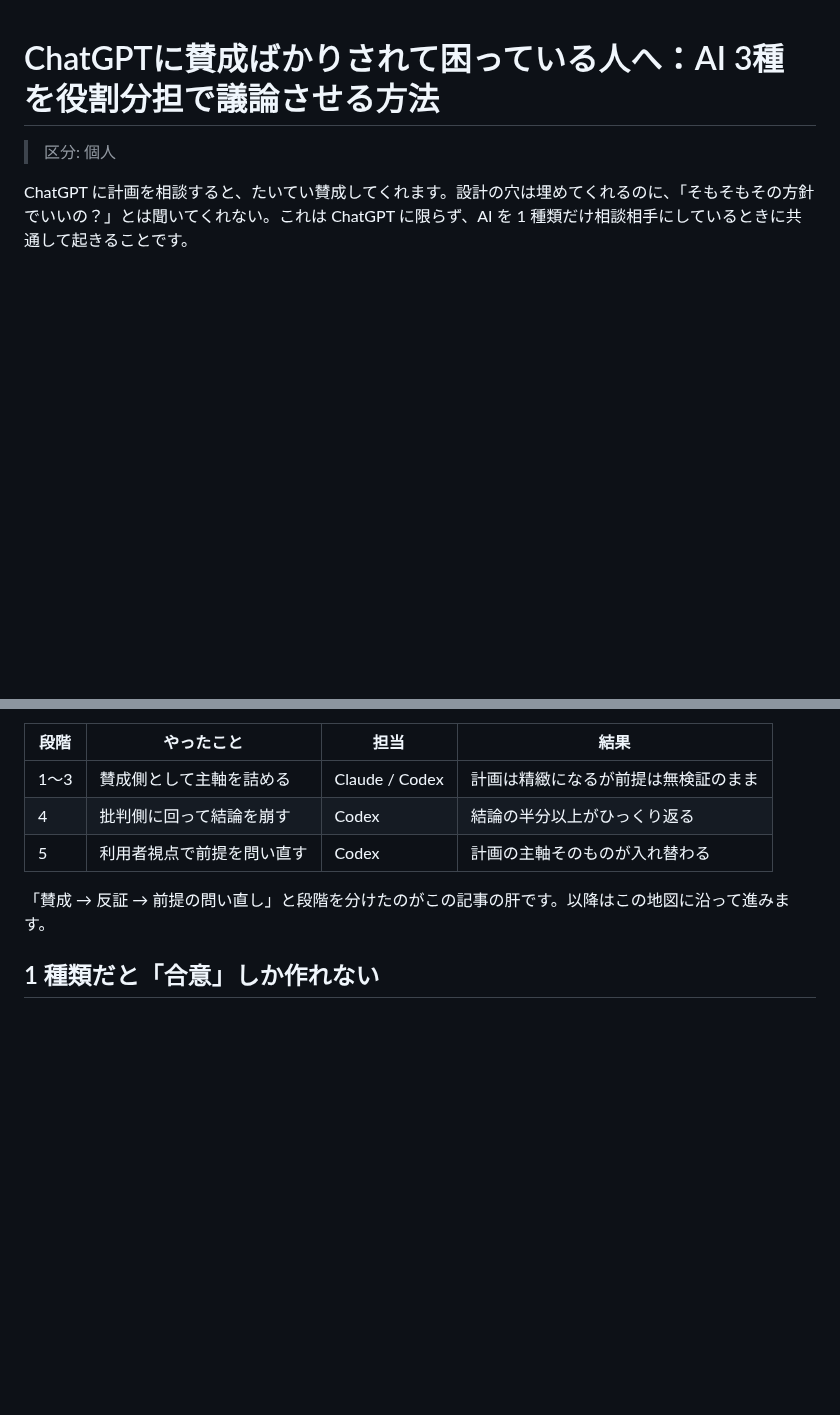
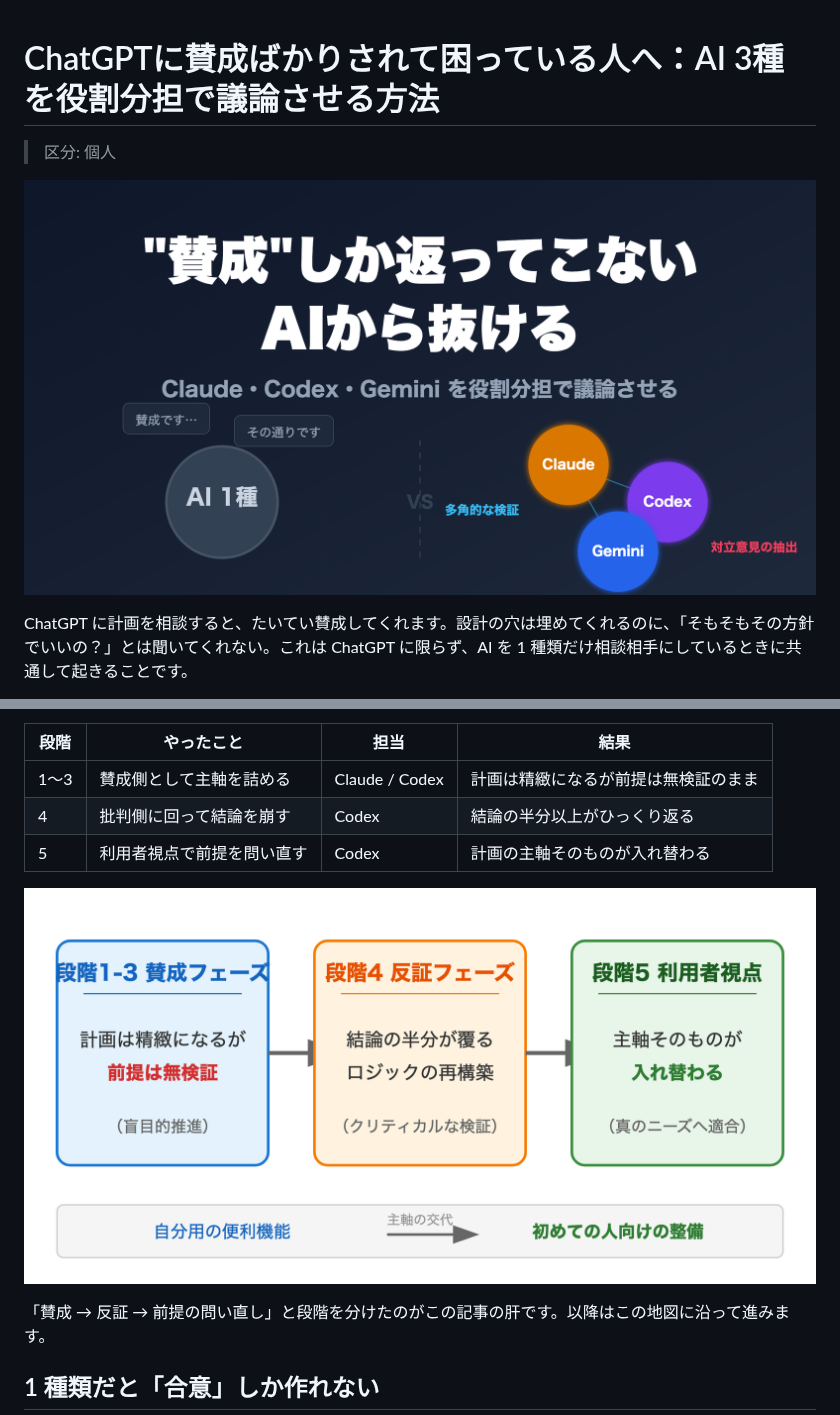
Before and after one commit to s977043/my-blog, a Markdown page: articles_note/new/multi_ai_discussion_pattern_note.md, 2 parts joined by grey strips. Drawn GitHub-style; pictures changed too: articles_note/assets/multi_ai_discussion_pattern_note_cover.png (added), articles_note/assets/multi_ai_discussion_pattern_note_flow.png (added); blank space fills up the shorter version.

Commit message:
docs(note): add Gemini-designed cover + flow figure to note article
- カバー画像(2560x1340): 「"賛成"しか返ってこないAIから抜ける」痛み訴求型
- 挿入図(2400x1200): 賛成→反証→利用者視点で主軸が入れ替わる流れ
- Gemini CLI 設計 → Chrome headless(Hiragino)レンダリング → 文言検証済み
- 記事スコア改善: サムネ +5〜6 / 図解 +2 相当

Co-Authored-By: Claude Opus 4.7 (1M context) <noreply@anthropic.com>

```diff
--- a/articles_note/new/multi_ai_discussion_pattern_note.md
+++ b/articles_note/new/multi_ai_discussion_pattern_note.md
@@ -1,6 +1,8 @@
 # ChatGPTに賛成ばかりされて困っている人へ：AI 3種を役割分担で議論させる方法
 
 > 区分: 個人
+
+![Claude・Codex・Gemini を役割分担させて議論する記事のカバー画像](../assets/multi_ai_discussion_pattern_note_cover.png)
 
 ChatGPT に計画を相談すると、たいてい賛成してくれます。設計の穴は埋めてくれるのに、「そもそもその方針でいいの？」とは聞いてくれない。これは ChatGPT に限らず、AI を 1 種類だけ相談相手にしているときに共通して起きることです。
 
@@ -17,6 +19,8 @@ ChatGPT に計画を相談すると、たいてい賛成してくれます。設
 | 1〜3 | 賛成側として主軸を詰める | Claude / Codex | 計画は精緻になるが前提は無検証のまま |
 | 4 | 批判側に回って結論を崩す | Codex | 結論の半分以上がひっくり返る |
 | 5 | 利用者視点で前提を問い直す | Codex | 計画の主軸そのものが入れ替わる |
+
+![段階1-3 賛成フェーズ→段階4 反証フェーズ→段階5 利用者視点 と進み、主軸が「自分用の便利機能」から「初めての人向けの整備」へ入れ替わる流れ図](../assets/multi_ai_discussion_pattern_note_flow.png)
 
 「賛成 → 反証 → 前提の問い直し」と段階を分けたのがこの記事の肝です。以降はこの地図に沿って進みます。
 
```
